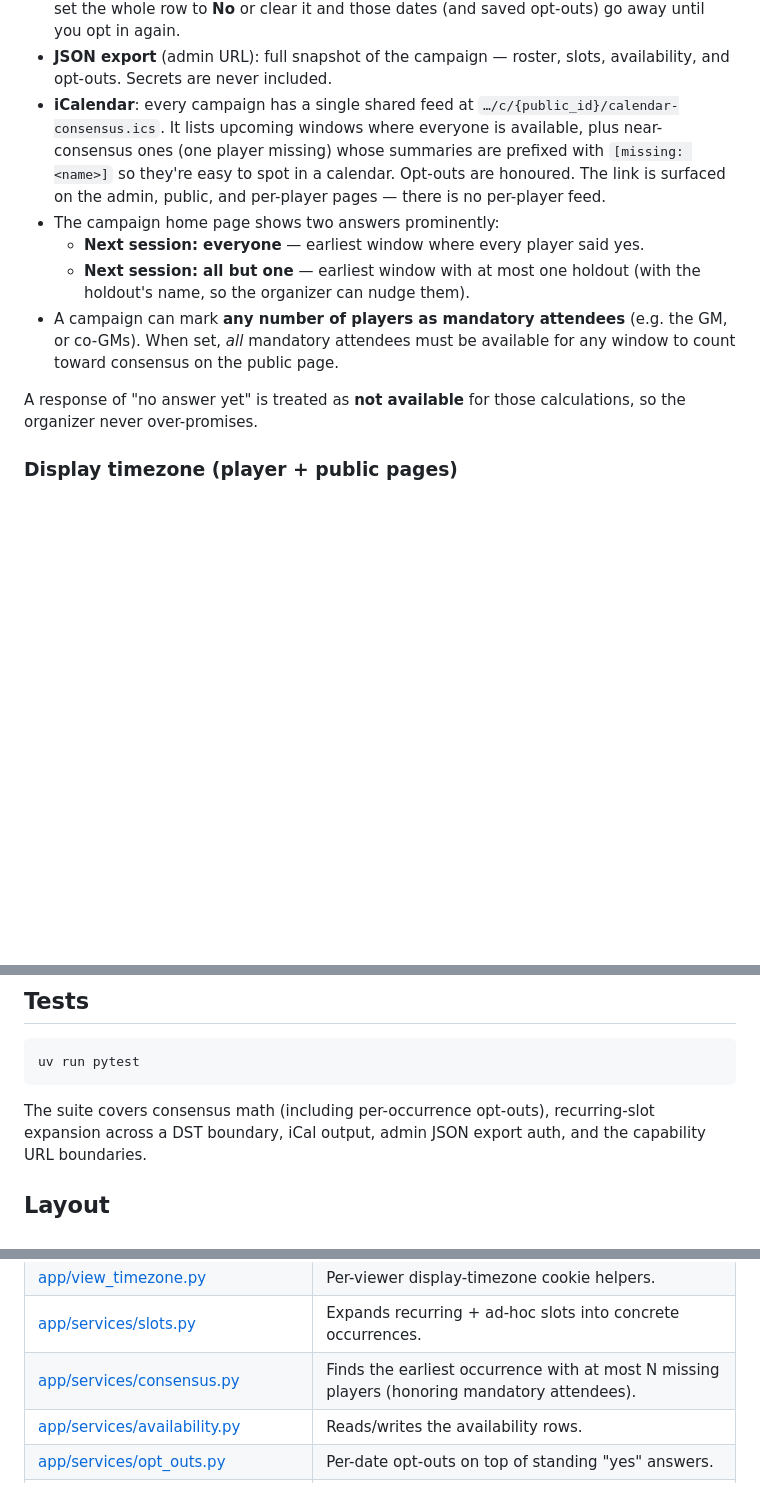
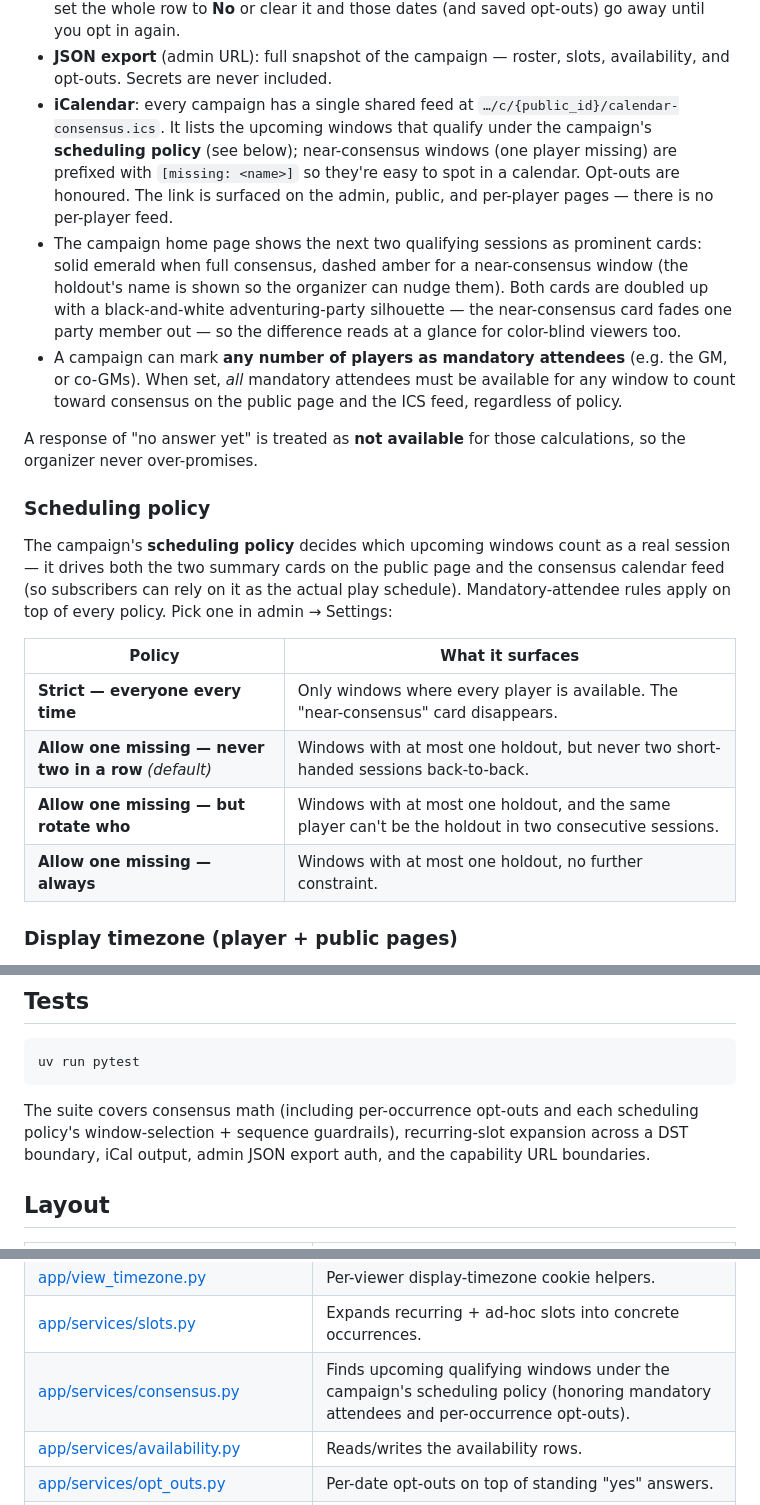
Before and after one commit to cayla/whendoweroll, a Markdown page: README.md, 3 parts joined by grey strips. Rendered like a GitHub page; blank space fills up the shorter version.

````diff
--- a/README.md
+++ b/README.md
@@ -22,21 +22,41 @@ public read-only link, and one private link per player.
 - **JSON export** (admin URL): full snapshot of the campaign — roster, slots,
   availability, and opt-outs. Secrets are never included.
 - **iCalendar**: every campaign has a single shared feed at
-  `…/c/{public_id}/calendar-consensus.ics`. It lists upcoming windows where
-  everyone is available, plus near-consensus ones (one player missing)
-  whose summaries are prefixed with `[missing: <name>]` so they're easy to
-  spot in a calendar. Opt-outs are honoured. The link is surfaced on the
-  admin, public, and per-player pages — there is no per-player feed.
-- The campaign home page shows two answers prominently:
-  - **Next session: everyone** — earliest window where every player said yes.
-  - **Next session: all but one** — earliest window with at most one holdout
-    (with the holdout's name, so the organizer can nudge them).
+  `…/c/{public_id}/calendar-consensus.ics`. It lists the upcoming windows
+  that qualify under the campaign's **scheduling policy** (see below);
+  near-consensus windows (one player missing) are prefixed with
+  `[missing: <name>]` so they're easy to spot in a calendar. Opt-outs are
+  honoured. The link is surfaced on the admin, public, and per-player
+  pages — there is no per-player feed.
+- The campaign home page shows the next two qualifying sessions as
+  prominent cards: solid emerald when full consensus, dashed amber for a
+  near-consensus window (the holdout's name is shown so the organizer can
+  nudge them). Both cards are doubled up with a black-and-white
+  adventuring-party silhouette — the near-consensus card fades one party
+  member out — so the difference reads at a glance for color-blind
+  viewers too.
 - A campaign can mark **any number of players as mandatory attendees**
   (e.g. the GM, or co-GMs). When set, *all* mandatory attendees must be
-  available for any window to count toward consensus on the public page.
+  available for any window to count toward consensus on the public page
+  and the ICS feed, regardless of policy.
 
 A response of "no answer yet" is treated as **not available** for those
 calculations, so the organizer never over-promises.
+
+### Scheduling policy
+
+The campaign's **scheduling policy** decides which upcoming windows count
+as a real session — it drives both the two summary cards on the public
+page and the consensus calendar feed (so subscribers can rely on it as
+the actual play schedule). Mandatory-attendee rules apply on top of every
+policy. Pick one in admin → Settings:
+
+| Policy | What it surfaces |
+| --- | --- |
+| **Strict — everyone every time** | Only windows where every player is available. The "near-consensus" card disappears. |
+| **Allow one missing — never two in a row** *(default)* | Windows with at most one holdout, but never two short-handed sessions back-to-back. |
+| **Allow one missing — but rotate who** | Windows with at most one holdout, and the same player can't be the holdout in two consecutive sessions. |
+| **Allow one missing — always** | Windows with at most one holdout, no further constraint. |
 
 ### Display timezone (player + public pages)
 
@@ -91,7 +111,8 @@ SQLite on `/data`, and **GitHub Actions** deploy on push to `main`.
 uv run pytest
 ```
 
-The suite covers consensus math (including per-occurrence opt-outs),
+The suite covers consensus math (including per-occurrence opt-outs and
+each scheduling policy's window-selection + sequence guardrails),
 recurring-slot expansion across a DST boundary, iCal output, admin JSON
 export auth, and the capability URL boundaries.
 
@@ -110,7 +131,7 @@ export auth, and the capability URL boundaries.
 | [app/templates_setup.py](app/templates_setup.py) | Single Jinja environment + custom filters, plus the timezone choice list. |
 | [app/view_timezone.py](app/view_timezone.py) | Per-viewer display-timezone cookie helpers. |
 | [app/services/slots.py](app/services/slots.py) | Expands recurring + ad-hoc slots into concrete occurrences. |
-| [app/services/consensus.py](app/services/consensus.py) | Finds the earliest occurrence with at most N missing players (honoring mandatory attendees). |
+| [app/services/consensus.py](app/services/consensus.py) | Finds upcoming qualifying windows under the campaign's scheduling policy (honoring mandatory attendees and per-occurrence opt-outs). |
 | [app/services/availability.py](app/services/availability.py) | Reads/writes the availability rows. |
 | [app/services/opt_outs.py](app/services/opt_outs.py) | Per-date opt-outs on top of standing "yes" answers. |
 | [app/services/occurrence_match.py](app/services/occurrence_match.py) | Validates a client-submitted instant against a slot's expansion. |
````
